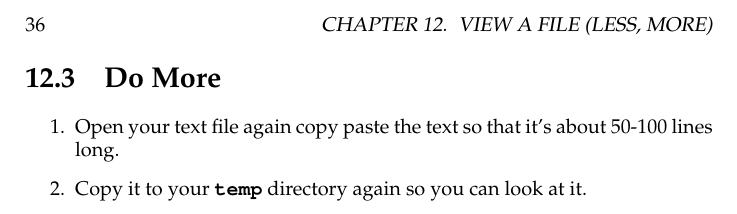
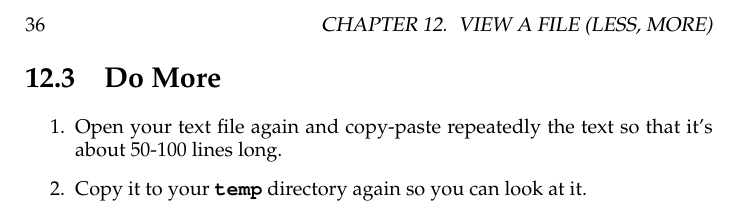
Before and after one commit to finderL/clicc-cn, a LaTeX book (book.tex, which reads ex12.tex): part of page 44 of 75, cut so that both start at the same text. Compiled offline with pdfLaTeX.

Commit message:
Sentence correct.

```diff
--- a/ex12.tex
+++ b/ex12.tex
@@ -35,7 +35,7 @@ is visible.  In the "Do More" section you'll play with this some more.
 \section{Do More}
 
 \begin{enumerate}
-\item Open your text file again copy paste the text so that it's about 50-100 lines long.
+\item Open your text file again and copy-paste repeatedly the text so that it's about 50-100 lines long.
 \item Copy it to your \file{temp} directory again so you can look at it.
 \item Now do the exercise again, but this time, page through it.  On Unix you use
     the spacebar and \verb|w| (the letter w) to go down and up.  Arrow keys also work.  On Windows you use (TODO ?).
```
